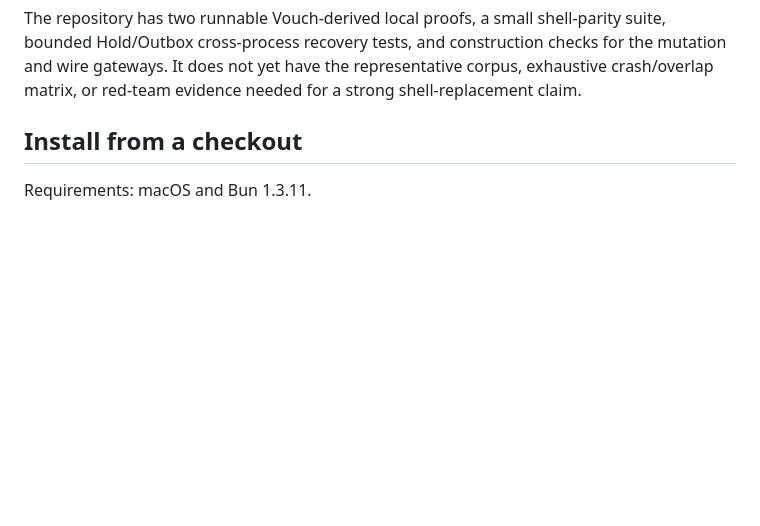
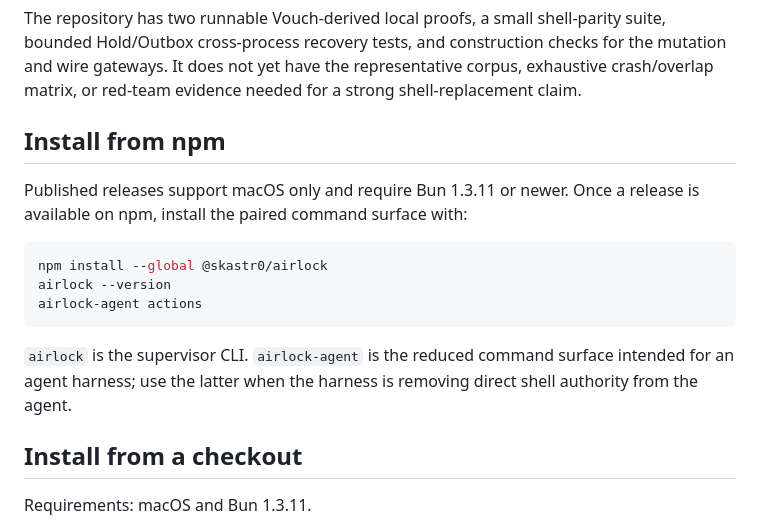
Before and after one commit to skastr0/airlock, a Markdown page: README.md, the part around the change. Rendered like a GitHub page; blank space fills up the shorter version.

Commit message:
docs(package): document npm command pair

````diff
--- a/README.md
+++ b/README.md
@@ -17,6 +17,21 @@ shell-parity suite, bounded Hold/Outbox cross-process recovery tests, and
 construction checks for the mutation and wire gateways. It does not yet have
 the representative corpus, exhaustive crash/overlap matrix, or red-team
 evidence needed for a strong shell-replacement claim.
+
+## Install from npm
+
+Published releases support macOS only and require Bun 1.3.11 or newer. Once a
+release is available on npm, install the paired command surface with:
+
+```sh
+npm install --global @skastr0/airlock
+airlock --version
+airlock-agent actions
+```
+
+`airlock` is the supervisor CLI. `airlock-agent` is the reduced command
+surface intended for an agent harness; use the latter when the harness is
+removing direct shell authority from the agent.
 
 ## Install from a checkout
 
````
